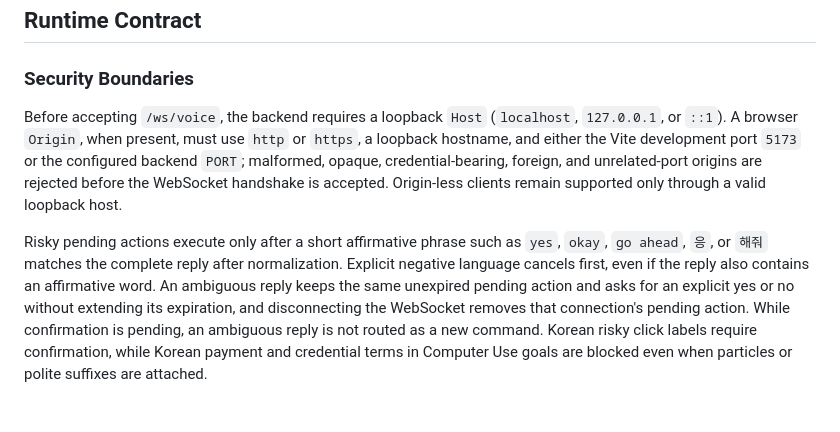
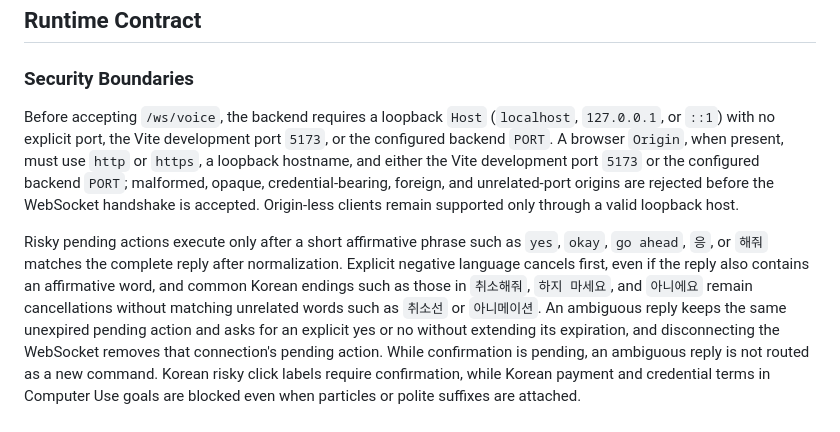
Before and after one commit to AndrewDongminYoo/jarvis-assistant, a Markdown page: README.md, the part around the change. GitHub-like rendering; blank space fills up the shorter version.

```diff
--- a/README.md
+++ b/README.md
@@ -41,12 +41,12 @@ Microphone -> Web Speech API -> WebSocket -> FastAPI -> LLM Router -> TTS
 
 ### Security Boundaries
 
-Before accepting `/ws/voice`, the backend requires a loopback `Host` (`localhost`, `127.0.0.1`, or `::1`).
+Before accepting `/ws/voice`, the backend requires a loopback `Host` (`localhost`, `127.0.0.1`, or `::1`) with no explicit port, the Vite development port `5173`, or the configured backend `PORT`.
 A browser `Origin`, when present, must use `http` or `https`, a loopback hostname, and either the Vite development port `5173` or the configured backend `PORT`; malformed, opaque, credential-bearing, foreign, and unrelated-port origins are rejected before the WebSocket handshake is accepted.
 Origin-less clients remain supported only through a valid loopback host.
 
 Risky pending actions execute only after a short affirmative phrase such as `yes`, `okay`, `go ahead`, `응`, or `해줘` matches the complete reply after normalization.
-Explicit negative language cancels first, even if the reply also contains an affirmative word.
+Explicit negative language cancels first, even if the reply also contains an affirmative word, and common Korean endings such as those in `취소해줘`, `하지 마세요`, and `아니에요` remain cancellations without matching unrelated words such as `취소선` or `아니메이션`.
 An ambiguous reply keeps the same unexpired pending action and asks for an explicit yes or no without extending its expiration, and disconnecting the WebSocket removes that connection's pending action.
 While confirmation is pending, an ambiguous reply is not routed as a new command.
 Korean risky click labels require confirmation, while Korean payment and credential terms in Computer Use goals are blocked even when particles or polite suffixes are attached.
```
Also changed, not shown: CLAUDE.md (+2 -2 lines), docs/specs/2026-08-13-security-boundaries-design.md (+3 -2 lines).
